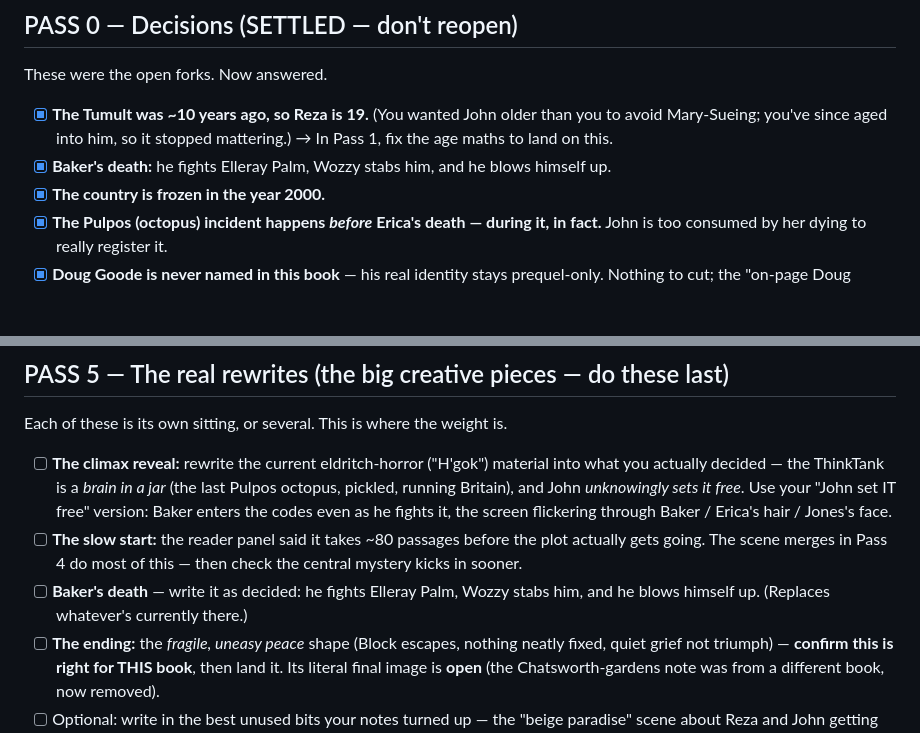
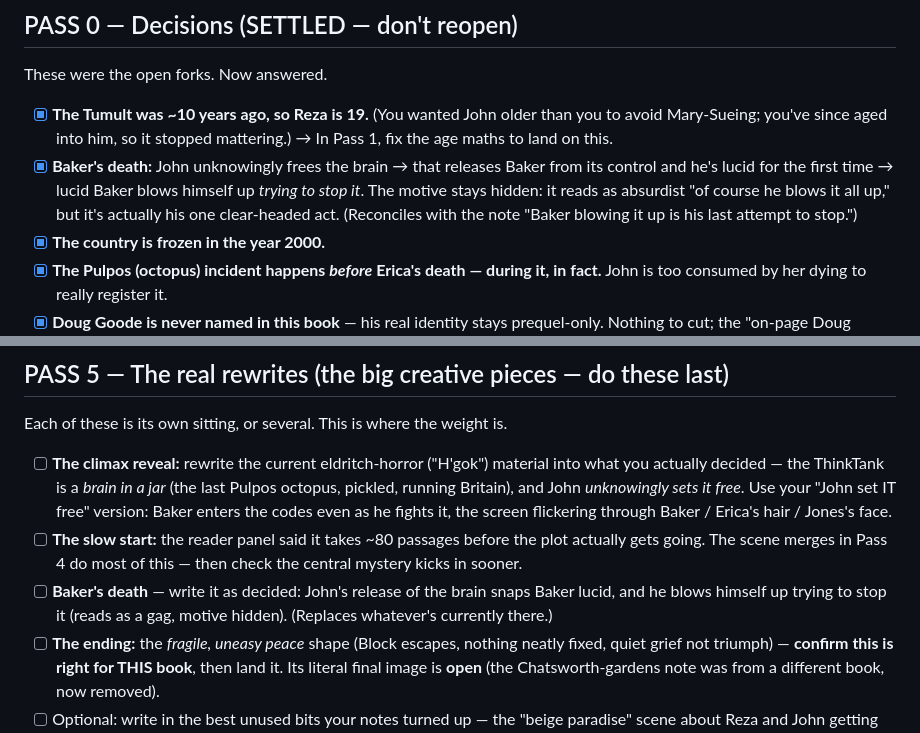
Before and after one commit to heinoriese/Wheres-The-Cue-Ball-Going-, a Markdown page: notes/PRODUCTION-PLAN.md, 2 parts joined by grey strips. GitHub-like rendering; blank space fills up the shorter version.

Commit message:
Reconcile Baker's death: freed-lucid, self-destructs to stop IT (reads as gag)
Co-Authored-By: Claude Opus 4.8 <noreply@anthropic.com>
Claude-Session: https://claude.ai/code/session_011etEJPRBUKJhKvwfLuTi4r

```diff
--- a/notes/PRODUCTION-PLAN.md
+++ b/notes/PRODUCTION-PLAN.md
@@ -10,7 +10,7 @@ The whole book-to-published job as an ordered checklist. Work top to bottom. Nev
 These were the open forks. Now answered.
 
 - [x] **The Tumult was ~10 years ago, so Reza is 19.** (You wanted John older than you to avoid Mary-Sueing; you've since aged into him, so it stopped mattering.) → In Pass 1, fix the age maths to land on this.
-- [x] **Baker's death:** he fights Elleray Palm, Wozzy stabs him, and he blows himself up.
+- [x] **Baker's death:** John unknowingly frees the brain → that releases Baker from its control and he's lucid for the first time → lucid Baker blows himself up *trying to stop it*. The motive stays hidden: it reads as absurdist "of course he blows it all up," but it's actually his one clear-headed act. (Reconciles with the note "Baker blowing it up is his last attempt to stop.")
 - [x] **The country is frozen in the year 2000.**
 - [x] **The Pulpos (octopus) incident happens *before* Erica's death — during it, in fact.** John is too consumed by her dying to really register it.
 - [x] **Doug Goode is never named in this book** — his real identity stays prequel-only. Nothing to cut; the "on-page Doug Goode scenes" the assessment flagged were old notes that never got in.
@@ -111,7 +111,7 @@ Each of these is its own sitting, or several. This is where the weight is.
 
 - [ ] **The climax reveal:** rewrite the current eldritch-horror ("H'gok") material into what you actually decided — the ThinkTank is a *brain in a jar* (the last Pulpos octopus, pickled, running Britain), and John *unknowingly sets it free*. Use your "John set IT free" version: Baker enters the codes even as he fights it, the screen flickering through Baker / Erica's hair / Jones's face.
 - [ ] **The slow start:** the reader panel said it takes ~80 passages before the plot actually gets going. The scene merges in Pass 4 do most of this — then check the central mystery kicks in sooner.
-- [ ] **Baker's death** — write it as decided: he fights Elleray Palm, Wozzy stabs him, and he blows himself up. (Replaces whatever's currently there.)
+- [ ] **Baker's death** — write it as decided: John's release of the brain snaps Baker lucid, and he blows himself up trying to stop it (reads as a gag, motive hidden). (Replaces whatever's currently there.)
 - [ ] **The ending:** the *fragile, uneasy peace* shape (Block escapes, nothing neatly fixed, quiet grief not triumph) — **confirm this is right for THIS book**, then land it. Its literal final image is **open** (the Chatsworth-gardens note was from a different book, now removed).
 - [ ] Optional: write in the best unused bits your notes turned up — the "beige paradise" scene about Reza and John getting old, and Maurice's "you're a fossilised apex predator, perfectly evolved for an ecosystem that doesn't exist anymore" line.
 
```
